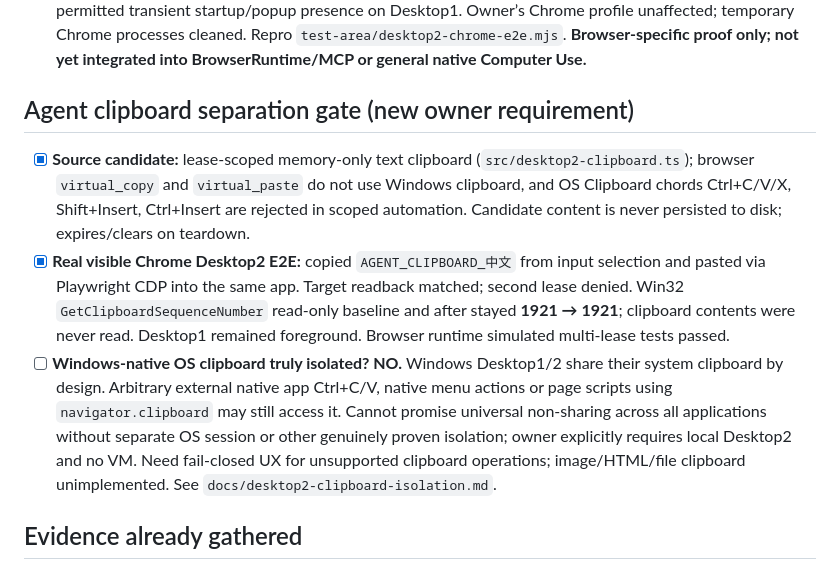
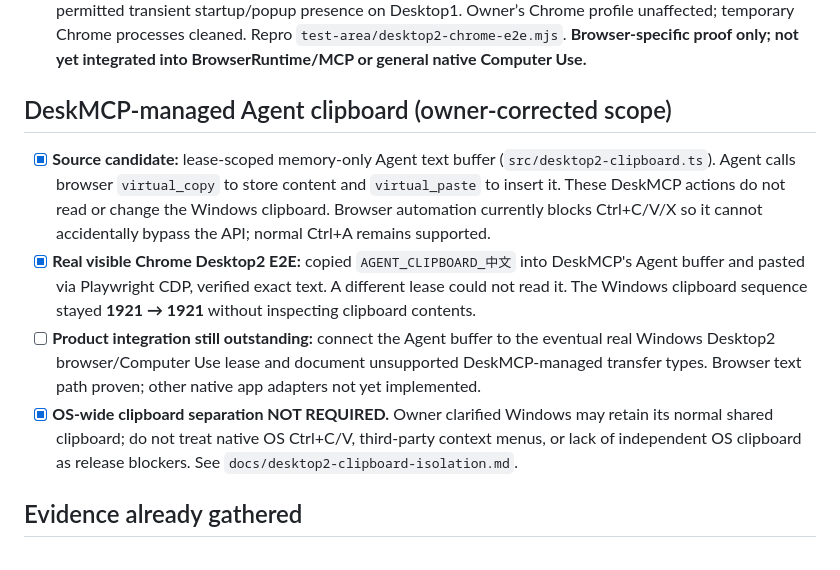
Before and after one commit to edmen12/deskmcp, a Markdown page: docs/agent-desktop-computer-use-release-gates.md, the part around the change. Rendered like a GitHub page.

```diff
--- a/docs/agent-desktop-computer-use-release-gates.md
+++ b/docs/agent-desktop-computer-use-release-gates.md
@@ -12,11 +12,12 @@
 - [ ] **Human handoff not yet connected to UI/MCP:** `desktop2-handoff.ts` state policy covers paused autonomous operation, pending login/verification/permission, owner accept/complete and lease revoke. Only pure module/test; no GUI-driven switch or actual interlocking of all Agent input services yet. Manual owner switching must remain free, no auto-return. See `docs/desktop2-operator-handoff-contract.md`.
 - [x] **Headful Chrome real Windows Desktop2 E2E (2026-10-09):** with a dedicated temporary Chrome profile, installed native `move-process-tree` moved its real top-level HWND to Desktop2. Playwright CDP ran button/textbox, Ctrl+A, Unicode `中文桌面二✓`, right-click, double-click, HTML drag/drop and wheel, verified by page-state readback. Native WinApp window capture of Chrome while Desktop1 current produced **946×713 PNG (~20–21 KB)**; a separately created Chrome popup was also placed, 2 HWNDs exclusively on Desktop2, with popup readback. No host-global `SendInput`, no desktop switch, log remained **8**. Only user-permitted transient startup/popup presence on Desktop1. Owner’s Chrome profile unaffected; temporary Chrome processes cleaned. Repro `test-area/desktop2-chrome-e2e.mjs`. **Browser-specific proof only; not yet integrated into BrowserRuntime/MCP or general native Computer Use.**
 
-## Agent clipboard separation gate (new owner requirement)
+## DeskMCP-managed Agent clipboard (owner-corrected scope)
 
-- [x] **Source candidate:** lease-scoped memory-only text clipboard (`src/desktop2-clipboard.ts`); browser `virtual_copy` and `virtual_paste` do not use Windows clipboard, and OS Clipboard chords Ctrl+C/V/X, Shift+Insert, Ctrl+Insert are rejected in scoped automation. Candidate content is never persisted to disk; expires/clears on teardown.
-- [x] **Real visible Chrome Desktop2 E2E:** copied `AGENT_CLIPBOARD_中文` from input selection and pasted via Playwright CDP into the same app. Target readback matched; second lease denied. Win32 `GetClipboardSequenceNumber` read-only baseline and after stayed **1921 → 1921**; clipboard contents were never read. Desktop1 remained foreground. Browser runtime simulated multi-lease tests passed.
-- [ ] **Windows-native OS clipboard truly isolated? NO.** Windows Desktop1/2 share their system clipboard by design. Arbitrary external native app Ctrl+C/V, native menu actions or page scripts using `navigator.clipboard` may still access it. Cannot promise universal non-sharing across all applications without separate OS session or other genuinely proven isolation; owner explicitly requires local Desktop2 and no VM. Need fail-closed UX for unsupported clipboard operations; image/HTML/file clipboard unimplemented. See `docs/desktop2-clipboard-isolation.md`.
+- [x] **Source candidate:** lease-scoped memory-only Agent text buffer (`src/desktop2-clipboard.ts`). Agent calls browser `virtual_copy` to store content and `virtual_paste` to insert it. These DeskMCP actions do not read or change the Windows clipboard. Browser automation currently blocks Ctrl+C/V/X so it cannot accidentally bypass the API; normal Ctrl+A remains supported.
+- [x] **Real visible Chrome Desktop2 E2E:** copied `AGENT_CLIPBOARD_中文` into DeskMCP's Agent buffer and pasted via Playwright CDP, verified exact text. A different lease could not read it. The Windows clipboard sequence stayed **1921 → 1921** without inspecting clipboard contents.
+- [ ] **Product integration still outstanding:** connect the Agent buffer to the eventual real Windows Desktop2 browser/Computer Use lease and document unsupported DeskMCP-managed transfer types. Browser text path proven; other native app adapters not yet implemented.
+- [x] **OS-wide clipboard separation NOT REQUIRED.** Owner clarified Windows may retain its normal shared clipboard; do not treat native OS Ctrl+C/V, third-party context menus, or lack of independent OS clipboard as release blockers. See `docs/desktop2-clipboard-isolation.md`.
 
 ## Evidence already gathered
 
```
Also changed, not shown: docs/desktop2-clipboard-isolation.md (+14 -16 lines), docs/desktop2-operator-handoff-contract.md (+4 -3 lines).
